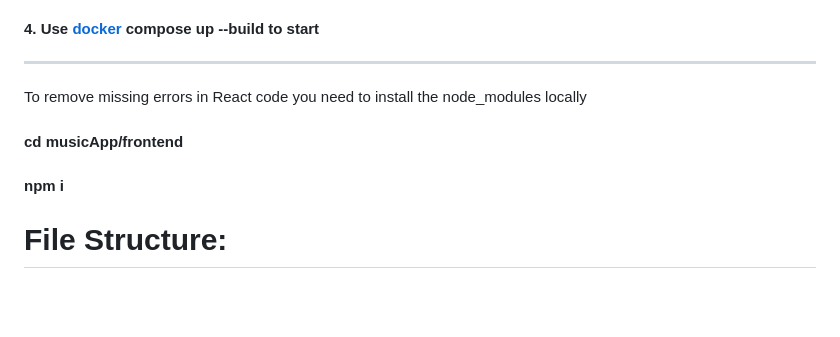
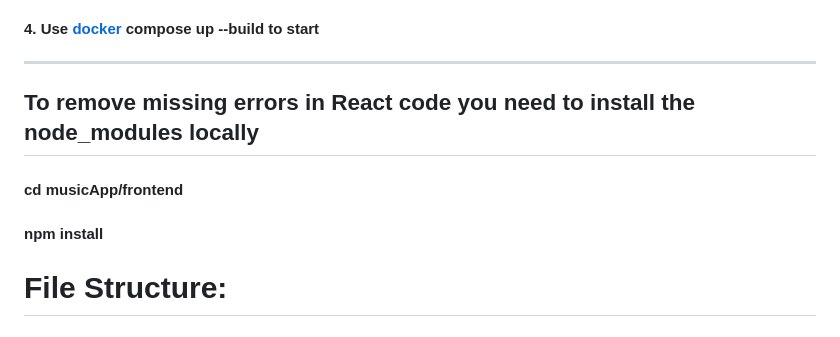
Before and after one commit to jjdubski/GPTune, a Markdown page: README.md, the part around the change. Drawn GitHub-style; blank space fills up the shorter version.

```diff
--- a/README.md
+++ b/README.md
@@ -25,10 +25,10 @@
 
 ---
 
-To remove missing errors in React code you need to install the node_modules locally
+## To remove missing errors in React code you need to install the node_modules locally
 
 #### cd musicApp/frontend
-#### npm i
+#### npm install
 
 # File Structure:
 
```
